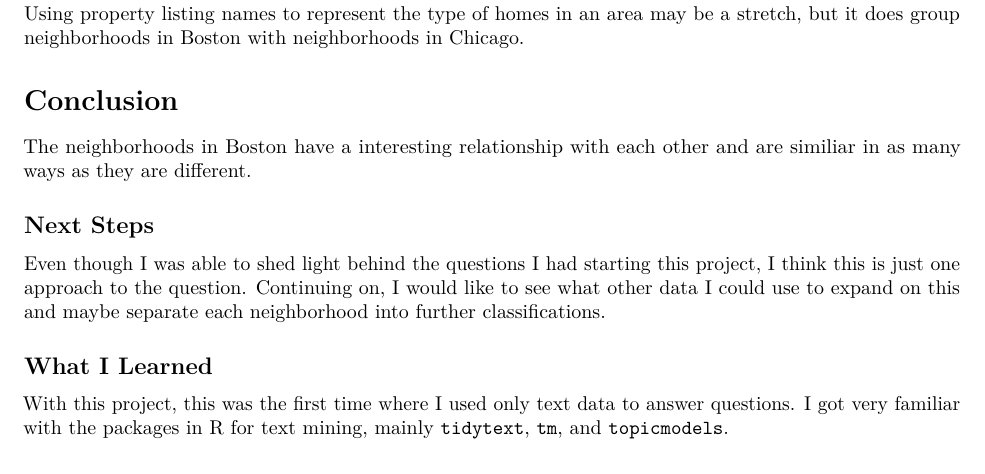
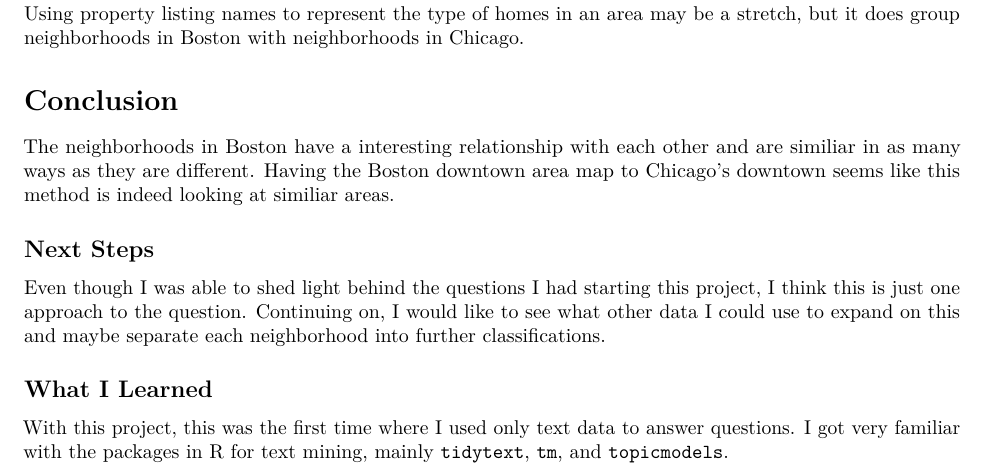
Before and after one commit to wbdean/Beantown, an R Markdown document (Report.Rmd): part of page 4 of 4, cut so that both start at the same text. Rendered offline with R 4.5, knitr and Pandoc, then LaTeX, with nearby package versions; some code elsewhere in the file could not run offline.

Commit message:
Update Report.Rmd

```diff
--- a/Report.Rmd
+++ b/Report.Rmd
@@ -235,7 +235,7 @@ Using property listing names to represent the type of homes in an area may be a
 
 # Conclusion
 
-The neighborhoods in Boston have a interesting relationship with each other and are similiar in as many ways as they are different.
+The neighborhoods in Boston have a interesting relationship with each other and are similiar in as many ways as they are different. Having the Boston downtown area map to Chicago's downtown seems like this method is indeed looking at similiar areas.
 
 ## Next Steps
 
```
